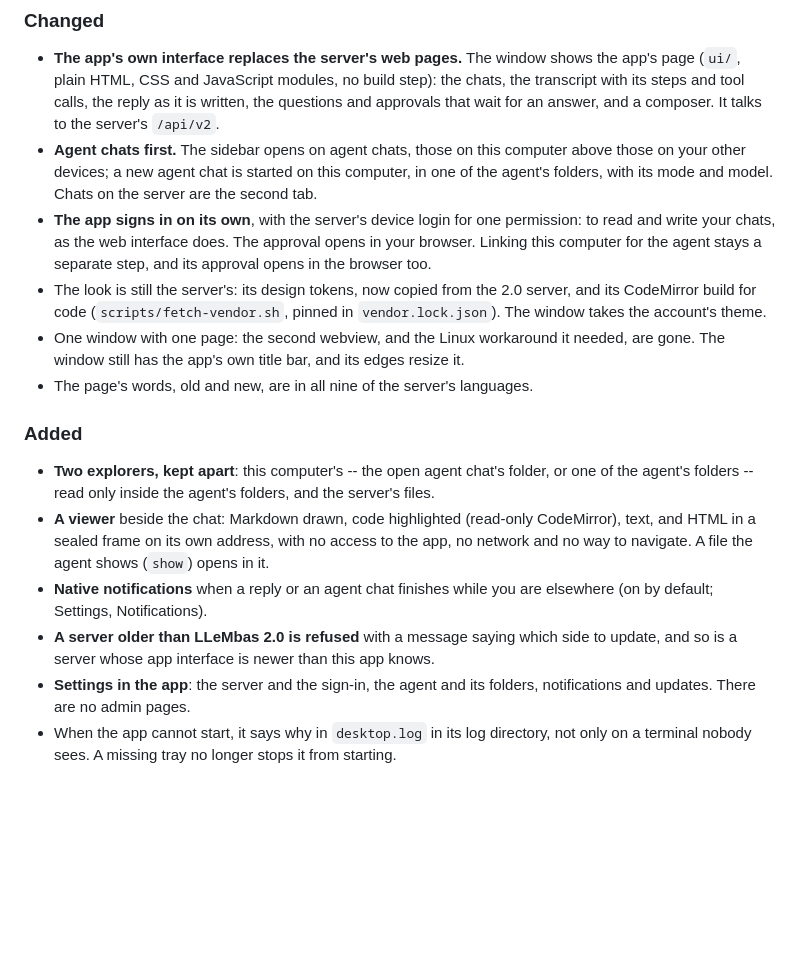
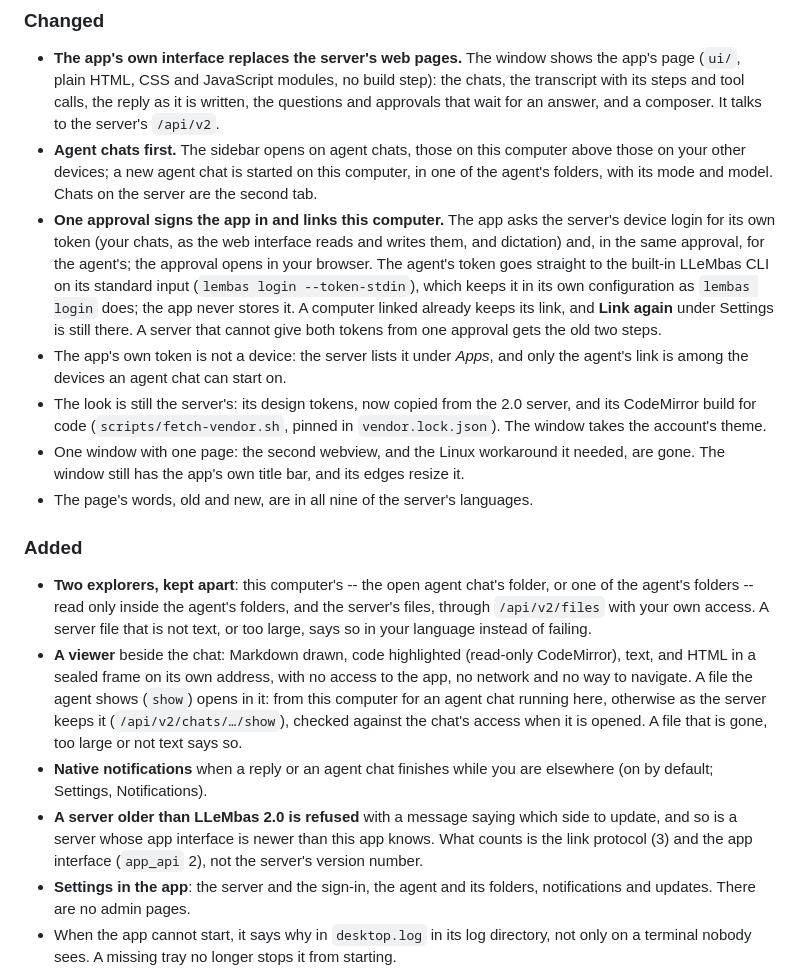
Before and after one commit to LLeMbas/LLeMbas-Desktop, a Markdown page: CHANGELOG.md, the part around the change. GitHub-like rendering; blank space fills up the shorter version.

```diff
--- a/CHANGELOG.md
+++ b/CHANGELOG.md
@@ -19,9 +19,15 @@ LLeMbas 2.0 server.
 - **Agent chats first.** The sidebar opens on agent chats, those on this computer above those on
   your other devices; a new agent chat is started on this computer, in one of the agent's
   folders, with its mode and model. Chats on the server are the second tab.
-- **The app signs in on its own**, with the server's device login for one permission: to read and
-  write your chats, as the web interface does. The approval opens in your browser. Linking this
-  computer for the agent stays a separate step, and its approval opens in the browser too.
+- **One approval signs the app in and links this computer.** The app asks the server's device
+  login for its own token (your chats, as the web interface reads and writes them, and dictation)
+  and, in the same approval, for the agent's; the approval opens in your browser. The agent's
+  token goes straight to the built-in LLeMbas CLI on its standard input (`lembas login
+  --token-stdin`), which keeps it in its own configuration as `lembas login` does; the app never
+  stores it. A computer linked already keeps its link, and **Link again** under Settings is still
+  there. A server that cannot give both tokens from one approval gets the old two steps.
+- The app's own token is not a device: the server lists it under *Apps*, and only the agent's
+  link is among the devices an agent chat can start on.
 - The look is still the server's: its design tokens, now copied from the 2.0 server, and its
   CodeMirror build for code (`scripts/fetch-vendor.sh`, pinned in `vendor.lock.json`). The
   window takes the account's theme.
@@ -32,14 +38,19 @@ LLeMbas 2.0 server.
 ### Added
 
 - **Two explorers, kept apart**: this computer's -- the open agent chat's folder, or one of the
-  agent's folders -- read only inside the agent's folders, and the server's files.
+  agent's folders -- read only inside the agent's folders, and the server's files, through
+  `/api/v2/files` with your own access. A server file that is not text, or too large, says so in
+  your language instead of failing.
 - **A viewer** beside the chat: Markdown drawn, code highlighted (read-only CodeMirror), text,
   and HTML in a sealed frame on its own address, with no access to the app, no network and no way
-  to navigate. A file the agent shows (`show`) opens in it.
+  to navigate. A file the agent shows (`show`) opens in it: from this computer for an agent chat
+  running here, otherwise as the server keeps it (`/api/v2/chats/…/show`), checked against the
+  chat's access when it is opened. A file that is gone, too large or not text says so.
 - **Native notifications** when a reply or an agent chat finishes while you are elsewhere (on by
   default; Settings, Notifications).
 - **A server older than LLeMbas 2.0 is refused** with a message saying which side to update, and so
-  is a server whose app interface is newer than this app knows.
+  is a server whose app interface is newer than this app knows. What counts is the link protocol
+  (3) and the app interface (`app_api` 2), not the server's version number.
 - **Settings in the app**: the server and the sign-in, the agent and its folders, notifications
   and updates. There are no admin pages.
 - When the app cannot start, it says why in `desktop.log` in its log directory, not only on a
```
Also changed, not shown: README.md (+8 -6 lines).
